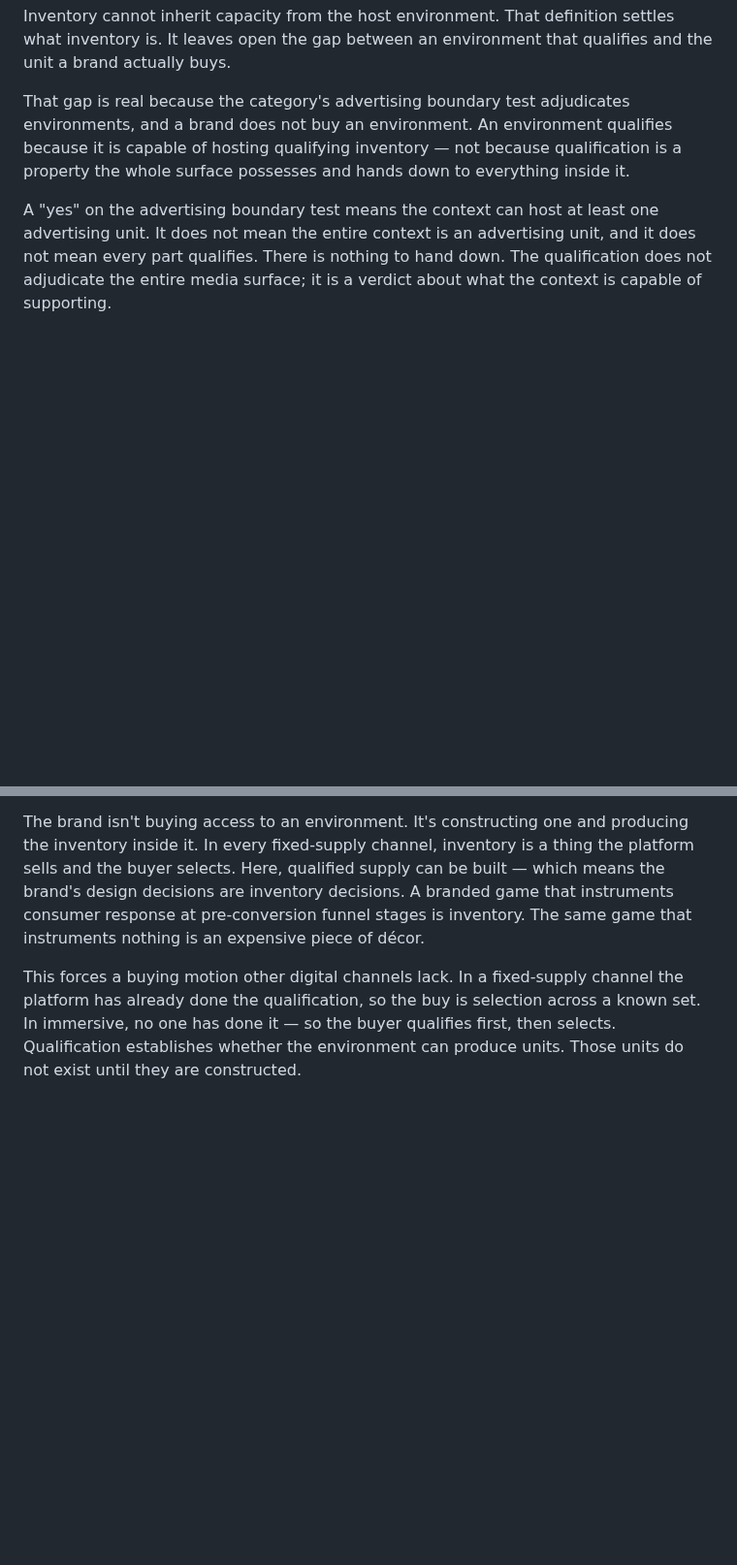
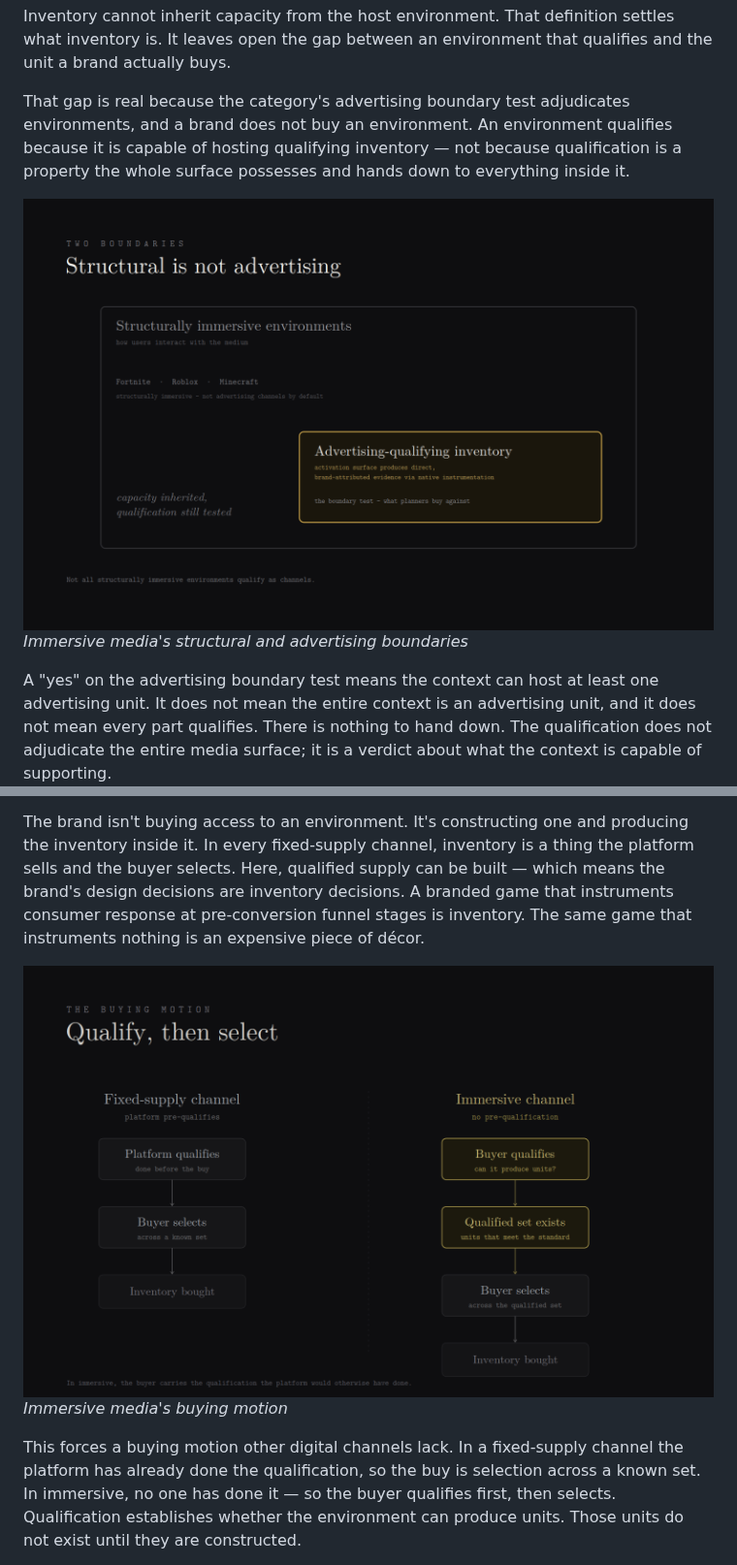
Before and after one commit to sbtb-dev/idm-public-corpus, a Markdown page: category-essays/Immersive_Media_Inventory_Explained.md, 2 parts joined by grey strips. Shown at 97% size. Rendered like a GitHub page; pictures changed too: category-essays/Structural_is_not_advertising.png (added), category-essays/immersive_buying_motion.png (added); blank space fills up the shorter version.

Commit message:
Embed boundary and buying-motion diagrams in Immersive Media Inventory, Explained
Add the structural/advertising boundary diagram and the qualify-then-select
buying motion diagram, each with a caption, at their respective sections.

```diff
--- a/category-essays/Immersive_Media_Inventory_Explained.md
+++ b/category-essays/Immersive_Media_Inventory_Explained.md
@@ -5,6 +5,9 @@ Immersive media inventory is defined by capacity, not by the surface that hosts
 Inventory cannot inherit capacity from the host environment. That definition settles what inventory is. It leaves open the gap between an environment that qualifies and the unit a brand actually buys.
 
 That gap is real because the category's advertising boundary test adjudicates environments, and a brand does not buy an environment. An environment qualifies because it is capable of hosting qualifying inventory — not because qualification is a property the whole surface possesses and hands down to everything inside it.
+
+![Structural is not advertising: a diagram showing two boundaries. Structurally immersive environments (Fortnite, Roblox, Minecraft) are defined by how users interact with the medium and are not advertising channels by default. Advertising-qualifying inventory is defined by the activation surface producing direct, brand-attributed evidence via native instrumentation — the boundary test for what planners buy against. Capacity is inherited; qualification is still tested. Not all structurally immersive environments qualify as channels.](Structural_is_not_advertising.png)
+*Immersive media's structural and advertising boundaries*
 
 A "yes" on the advertising boundary test means the context can host at least one advertising unit. It does not mean the entire context is an advertising unit, and it does not mean every part qualifies. There is nothing to hand down. The qualification does not adjudicate the entire media surface; it is a verdict about what the context is capable of supporting.
 
@@ -22,6 +25,9 @@ This clarifies the inventory's buying motion. Because inventory is defined by ca
 
 The brand isn't buying access to an environment. It's constructing one and producing the inventory inside it. In every fixed-supply channel, inventory is a thing the platform sells and the buyer selects. Here, qualified supply can be built — which means the brand's design decisions are inventory decisions. A branded game that instruments consumer response at pre-conversion funnel stages is inventory. The same game that instruments nothing is an expensive piece of décor.
 
+![Qualify, then select: a diagram contrasting buying motions. In a fixed-supply channel, the platform pre-qualifies — platform qualifies, buyer selects across a known set, inventory is bought. In the immersive channel, there is no pre-qualification — the buyer qualifies (can it produce units?), a qualified set exists (units that meet the standard), the buyer selects across the qualified set, then inventory is bought. In immersive, the buyer carries the qualification the platform would otherwise have done.](immersive_buying_motion.png)
+*Immersive media's buying motion*
+
 This forces a buying motion other digital channels lack. In a fixed-supply channel the platform has already done the qualification, so the buy is selection across a known set. In immersive, no one has done it — so the buyer qualifies first, then selects. Qualification establishes whether the environment can produce units. Those units do not exist until they are constructed.
 
 The order is load-bearing. A buy that selects before it qualifies is not buying inventory. It is buying surfaces and calling them inventory, which is the failure the channel already has a name for.
```
